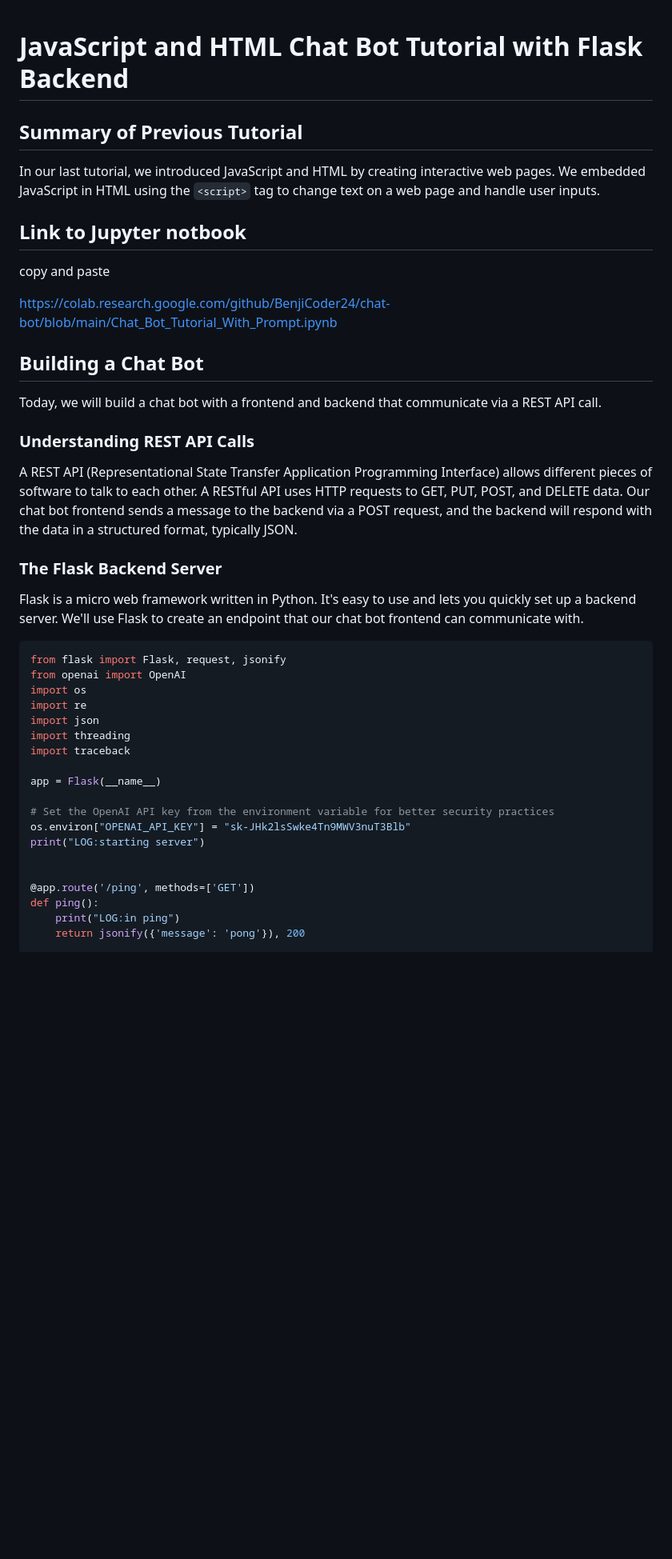
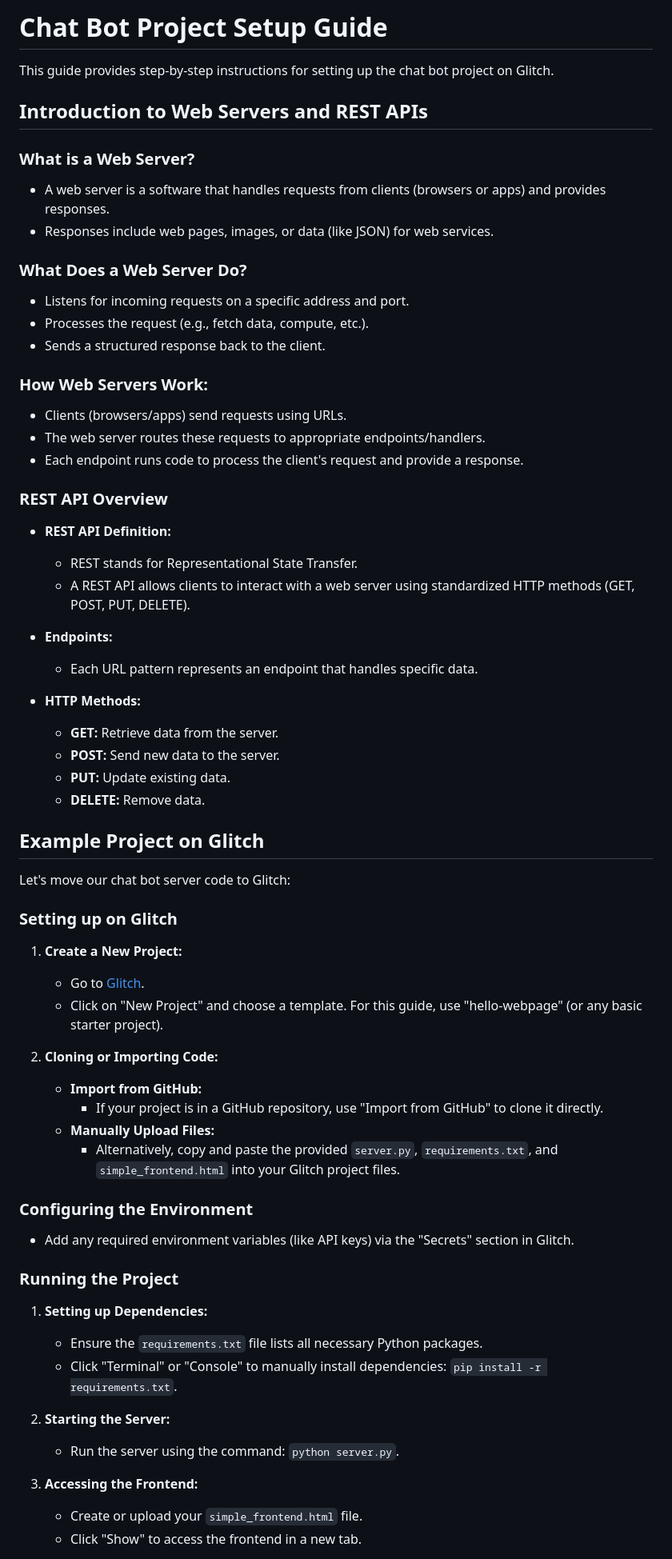
Before and after one commit to BenjiCoder24/restapi, a Markdown page: README.md, the part around one of its changes. Shown at 80% size. Rendered like a GitHub page; blank space fills up the shorter version.

````diff
--- a/README.md
+++ b/README.md
@@ -1,43 +1,62 @@
+# Chat Bot Project Setup Guide
 
-# JavaScript and HTML Chat Bot Tutorial with Flask Backend
+This guide provides step-by-step instructions for setting up the chat bot project on Glitch.
 
-## Summary of Previous Tutorial
-In our last tutorial, we introduced JavaScript and HTML by creating interactive web pages. We embedded JavaScript in HTML using the `<script>` tag to change text on a web page and handle user inputs.
+## Introduction to Web Servers and REST APIs
+### What is a Web Server?
+- A web server is a software that handles requests from clients (browsers or apps) and provides responses.
+- Responses include web pages, images, or data (like JSON) for web services.
 
-## Link to  Jupyter notbook
+### What Does a Web Server Do?
+- Listens for incoming requests on a specific address and port.
+- Processes the request (e.g., fetch data, compute, etc.).
+- Sends a structured response back to the client.
 
-copy and paste
+### How Web Servers Work:
+- Clients (browsers/apps) send requests using URLs.
+- The web server routes these requests to appropriate endpoints/handlers.
+- Each endpoint runs code to process the client's request and provide a response.
 
-https://colab.research.google.com/github/BenjiCoder24/chat-bot/blob/main/Chat_Bot_Tutorial_With_Prompt.ipynb
+### REST API Overview
+- **REST API Definition:**
+  - REST stands for Representational State Transfer.
+  - A REST API allows clients to interact with a web server using standardized HTTP methods (GET, POST, PUT, DELETE).
 
+- **Endpoints:**
+  - Each URL pattern represents an endpoint that handles specific data.
 
-## Building a Chat Bot
-Today, we will build a chat bot with a frontend and backend that communicate via a REST API call.
+- **HTTP Methods:**
+  - **GET:** Retrieve data from the server.
+  - **POST:** Send new data to the server.
+  - **PUT:** Update existing data.
+  - **DELETE:** Remove data.
 
-### Understanding REST API Calls
-A REST API (Representational State Transfer Application Programming Interface) allows different pieces of software to talk to each other. A RESTful API uses HTTP requests to GET, PUT, POST, and DELETE data. Our chat bot frontend sends a message to the backend via a POST request, and the backend will respond with the data in a structured format, typically JSON.
+## Example Project on Glitch
+Let's move our chat bot server code to Glitch:
 
-### The Flask Backend Server
-Flask is a micro web framework written in Python. It's easy to use and lets you quickly set up a backend server. We'll use Flask to create an endpoint that our chat bot frontend can communicate with.
+### Setting up on Glitch
+1. **Create a New Project:**
+   - Go to [Glitch](https://glitch.com).
+   - Click on "New Project" and choose a template. For this guide, use "hello-webpage" (or any basic starter project).
 
-```python
-from flask import Flask, request, jsonify
-from openai import OpenAI
-import os
-import re
-import json
-import threading
-import traceback
+2. **Cloning or Importing Code:**
+   - **Import from GitHub:**
+     - If your project is in a GitHub repository, use "Import from GitHub" to clone it directly.
+   - **Manually Upload Files:**
+     - Alternatively, copy and paste the provided `server.py`, `requirements.txt`, and `simple_frontend.html` into your Glitch project files.
 
-app = Flask(__name__)
+### Configuring the Environment
+- Add any required environment variables (like API keys) via the "Secrets" section in Glitch.
 
-# Set the OpenAI API key from the environment variable for better security practices
-os.environ["OPENAI_API_KEY"] = "sk-JHk2lsSwke4Tn9MWV3nuT3Blb"
-print("LOG:starting server")
+### Running the Project
+1. **Setting up Dependencies:**
+   - Ensure the `requirements.txt` file lists all necessary Python packages.
+   - Click "Terminal" or "Console" to manually install dependencies: `pip install -r requirements.txt`.
 
+2. **Starting the Server:**
+   - Run the server using the command: `python server.py`.
 
-@app.route('/ping', methods=['GET'])
-def ping():
-    print("LOG:in ping")
-    return jsonify({'message': 'pong'}), 200
+3. **Accessing the Frontend:**
+   - Create or upload your `simple_frontend.html` file.
+   - Click "Show" to access the frontend in a new tab.
 
````
Also changed, not shown: other parts of README.md (+14 -154 lines).
